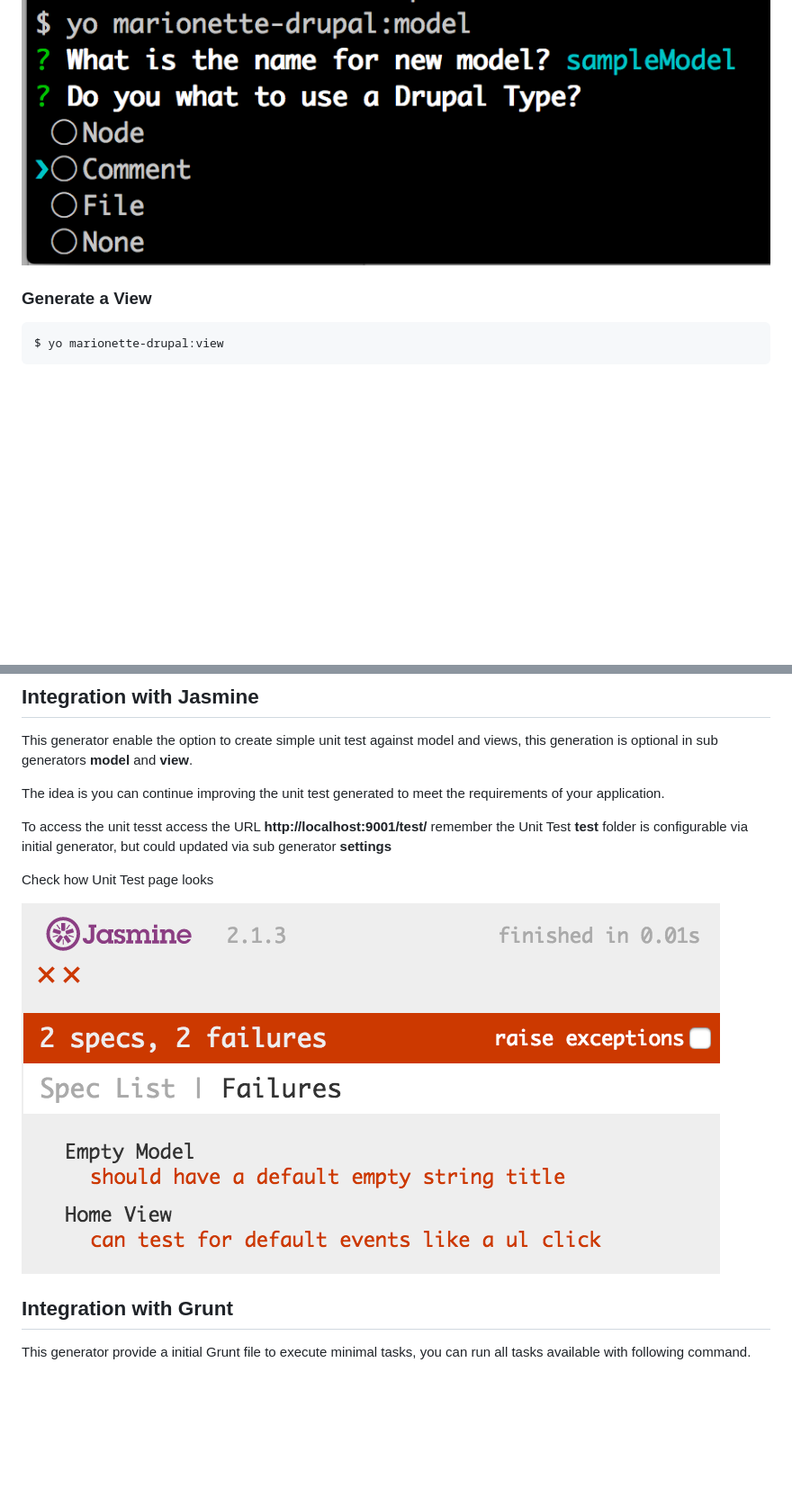
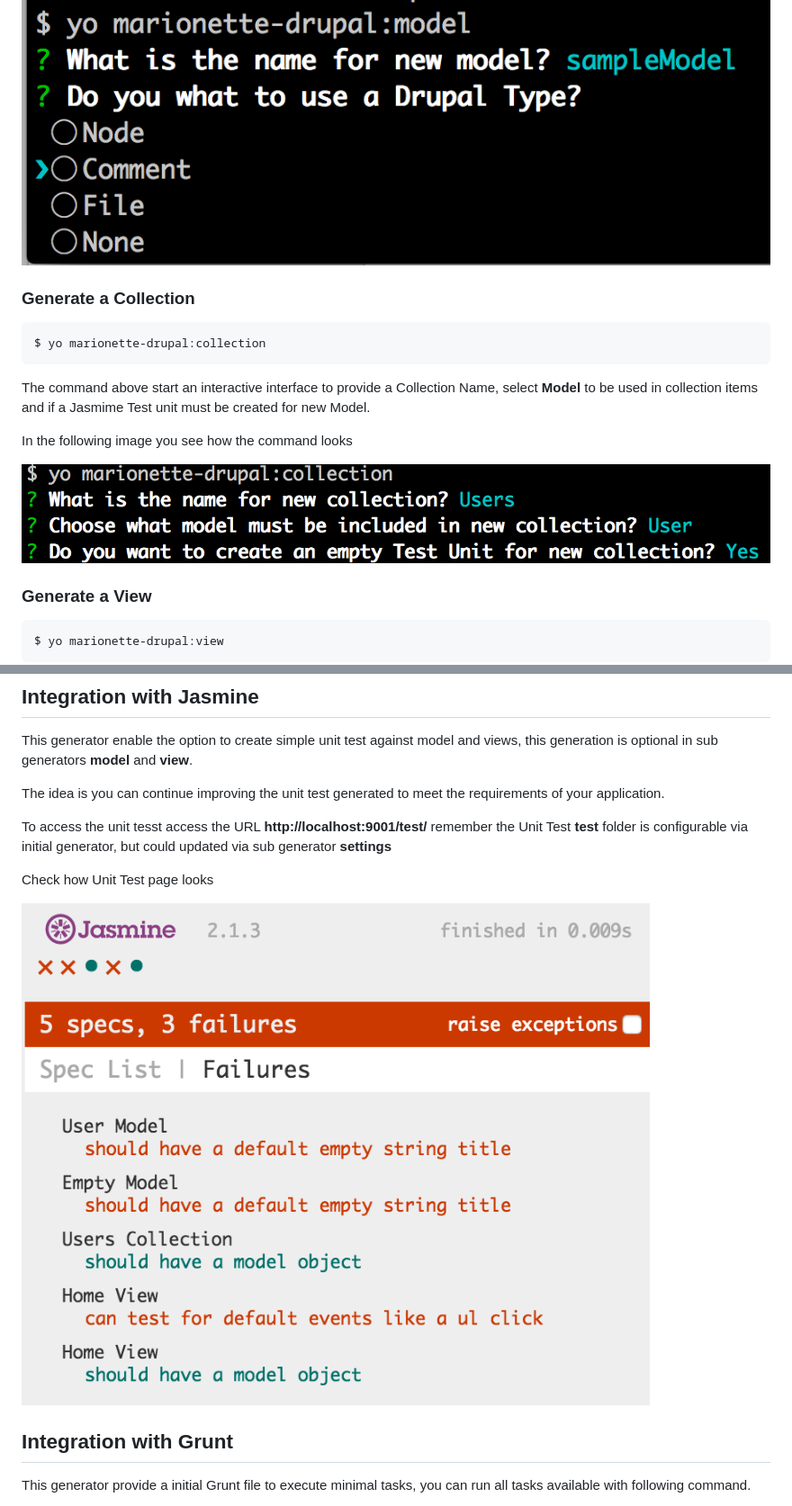
Before and after one commit to enzolutions/generator-marionette-drupal, a Markdown page: README.md, 2 parts joined by grey strips. Shown: that part at 90% size. Rendered like a GitHub page; pictures changed too: images/generator_marionette_drupal_collection.png (added), images/generator_maronette_drupal_jasmine_unit_test.png; blank space fills up the shorter version.

Commit message:
Update collection sub generator, included unit test to collection, improve views unit test, update jasmine image

````diff
--- a/README.md
+++ b/README.md
@@ -115,6 +115,16 @@ In the following image you see how the command looks
 
 ![Model Generation](https://raw.githubusercontent.com/enzolutions/generator-marionette-drupal/master/images/generator_marionette_drupal_model.png "Model Generation")
 
+### Generate a Collection
+```bash
+$ yo marionette-drupal:collection
+```
+The command above start an interactive interface to provide a Collection Name, select **Model** to be used in collection items and if a Jasmime Test unit must be created for new Model.
+
+In the following image you see how the command looks
+
+![Collection Generation](https://raw.githubusercontent.com/enzolutions/generator-marionette-drupal/master/images/generator_marionette_drupal_collection.png "Collection Generation")
+
 ### Generate a View
 
 ```bash
````
Also changed, not shown: other parts of README.md (+1 -3 lines), 6 other files.
